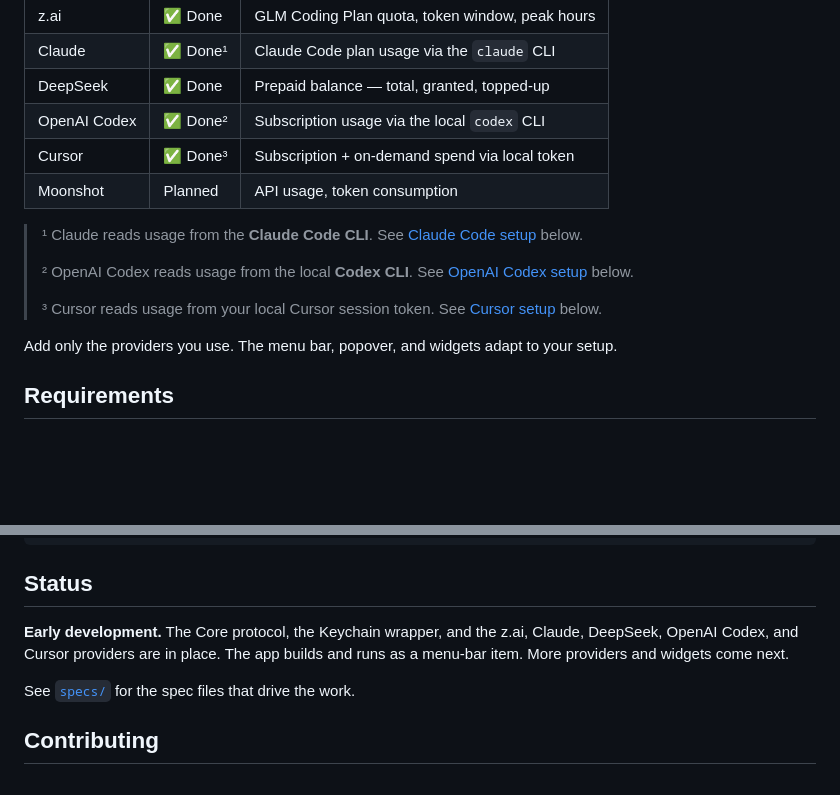
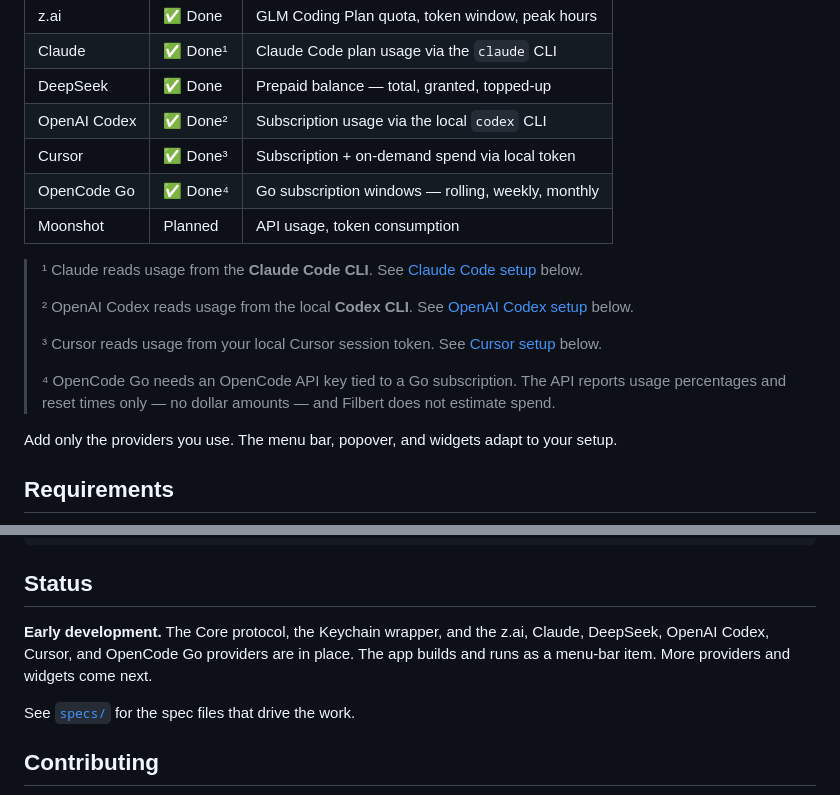
Before and after one commit to victorhqc/filbert, a Markdown page: README.md, 2 parts joined by grey strips. Drawn GitHub-style; blank space fills up the shorter version.

Commit message:
docs: Document OpenCode Go support

```diff
--- a/README.md
+++ b/README.md
@@ -50,6 +50,7 @@ Filbert is a native macOS app built to stay out of your way:
 | DeepSeek     | ✅ Done   | Prepaid balance — total, granted, topped-up     |
 | OpenAI Codex | ✅ Done²  | Subscription usage via the local `codex` CLI    |
 | Cursor       | ✅ Done³  | Subscription + on-demand spend via local token  |
+| OpenCode Go  | ✅ Done⁴  | Go subscription windows — rolling, weekly, monthly |
 | Moonshot     | Planned   | API usage, token consumption                    |
 
 > ¹ Claude reads usage from the **Claude Code CLI**. See
@@ -60,6 +61,10 @@ Filbert is a native macOS app built to stay out of your way:
 >
 > ³ Cursor reads usage from your local Cursor session token. See
 > [Cursor setup](#cursor-setup) below.
+>
+> ⁴ OpenCode Go needs an OpenCode API key tied to a Go subscription. The API
+> reports usage percentages and reset times only — no dollar amounts — and
+> Filbert does not estimate spend.
 
 Add only the providers you use. The menu bar, popover, and widgets adapt to
 your setup.
@@ -290,8 +295,9 @@ scripts/build-dmg.sh --version 0.1.0 --no-sign
 ## Status
 
 **Early development.** The Core protocol, the Keychain wrapper, and the z.ai,
-Claude, DeepSeek, OpenAI Codex, and Cursor providers are in place. The app
-builds and runs as a menu-bar item. More providers and widgets come next.
+Claude, DeepSeek, OpenAI Codex, Cursor, and OpenCode Go providers are in
+place. The app builds and runs as a menu-bar item. More providers and widgets
+come next.
 
 See [`specs/`](specs/) for the spec files that drive the work.
 
```
